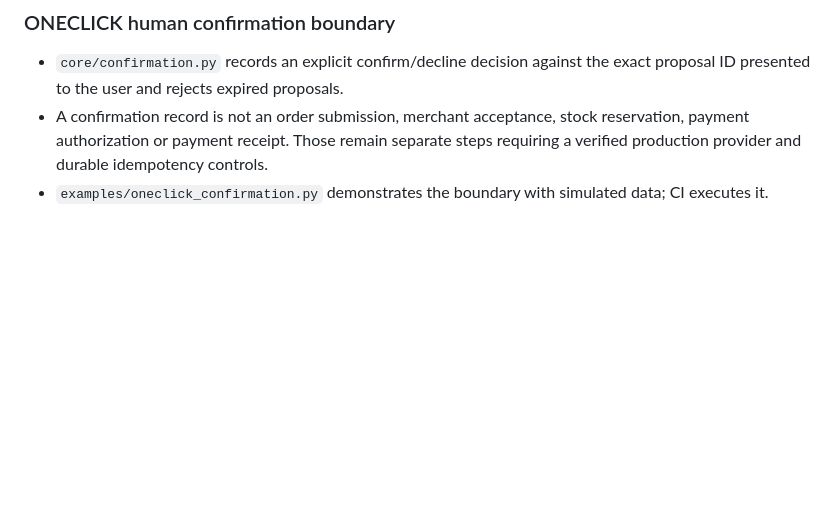
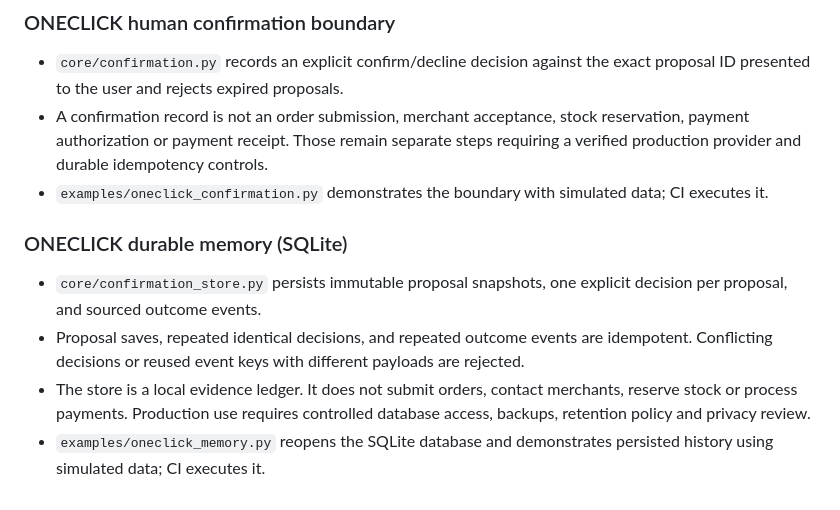
Before and after one commit to matiasbision-dot/CEUNIA-UNIFIED-SYSTEM, a Markdown page: README.md, the part around the change. GitHub-like rendering; blank space fills up the shorter version.

Commit message:
docs: describe durable ONECLICK SQLite evidence ledger

```diff
--- a/README.md
+++ b/README.md
@@ -135,3 +135,11 @@ Run `python -m examples.oneclick_proposal` to inspect a fully assembled review p
 - `core/confirmation.py` records an explicit confirm/decline decision against the exact proposal ID presented to the user and rejects expired proposals.
 - A confirmation record is not an order submission, merchant acceptance, stock reservation, payment authorization or payment receipt. Those remain separate steps requiring a verified production provider and durable idempotency controls.
 - `examples/oneclick_confirmation.py` demonstrates the boundary with simulated data; CI executes it.
+
+
+### ONECLICK durable memory (SQLite)
+
+- `core/confirmation_store.py` persists immutable proposal snapshots, one explicit decision per proposal, and sourced outcome events.
+- Proposal saves, repeated identical decisions, and repeated outcome events are idempotent. Conflicting decisions or reused event keys with different payloads are rejected.
+- The store is a local evidence ledger. It does not submit orders, contact merchants, reserve stock or process payments. Production use requires controlled database access, backups, retention policy and privacy review.
+- `examples/oneclick_memory.py` reopens the SQLite database and demonstrates persisted history using simulated data; CI executes it.
```
